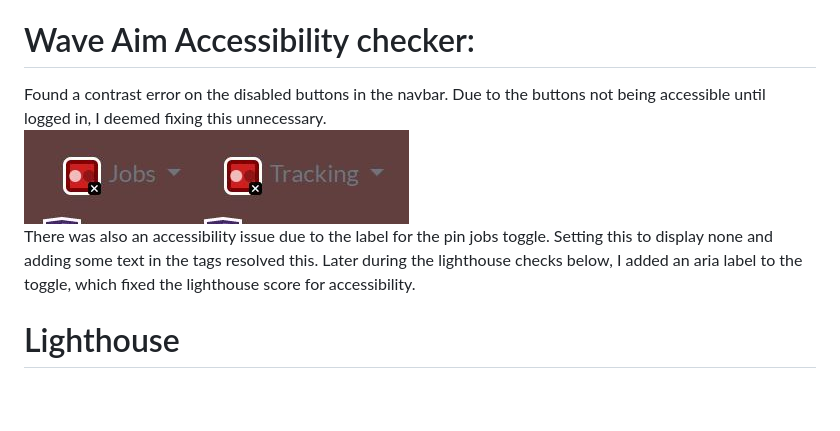
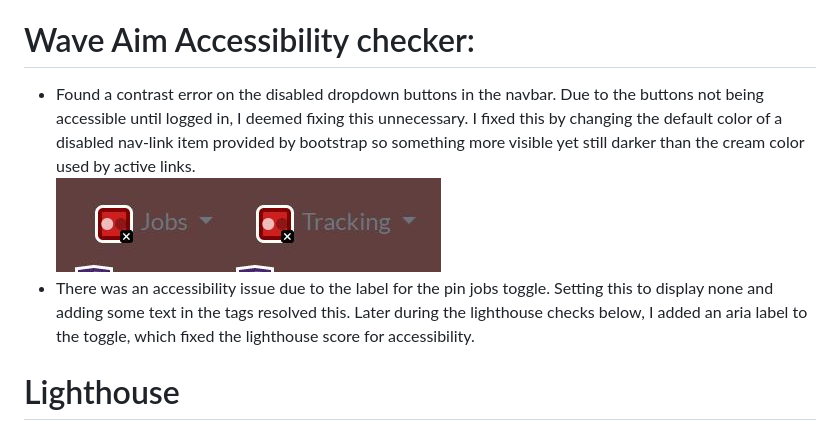
Before and after one commit to dnlbowers/jobs-a-gooden, a Markdown page: TESTING.md, the part around the change printed below. Rendered like a GitHub page; blank space fills up the shorter version.

```diff
--- a/TESTING.md
+++ b/TESTING.md
@@ -154,9 +153,9 @@ Below is a list of bugs and fixes found while creating a feature. You can find o
 * Solution -  I added the additional settings required in settings.py to handle an email on signing up for the issue.
 
 # Wave Aim Accessibility checker:
-Found a contrast error on the disabled buttons in the navbar. Due to the buttons not being accessible until logged in, I deemed fixing this unnecessary.
+* Found a contrast error on the disabled dropdown buttons in the navbar. Due to the buttons not being accessible until logged in, I deemed fixing this unnecessary. I fixed this by changing the default color of a disabled nav-link item provided by bootstrap so something more visible yet still darker than the cream color used by active links.
 ![Disabled button contrast error](docs/images/wave-aim/disabled-buttons-error.JPG)
-There was also an accessibility issue due to the label for the pin jobs toggle. Setting this to display none and adding some text in the tags resolved this. Later during the lighthouse checks below, I added an aria label to the toggle, which fixed the lighthouse score for accessibility.
+* There was an accessibility issue due to the label for the pin jobs toggle. Setting this to display none and adding some text in the tags resolved this. Later during the lighthouse checks below, I added an aria label to the toggle, which fixed the lighthouse score for accessibility.
 
 # Lighthouse
 The lighthouse test showed a reduced score for accessibility on pages with a toggle switch. The error was "Form elements do not have associated labels." I fixed this by adding an aria-label to the pin jobs toggle.
```
Also changed, not shown: other parts of TESTING.md (+0 -1 lines), docs/images/color-grid.jpg, 7 other files.
